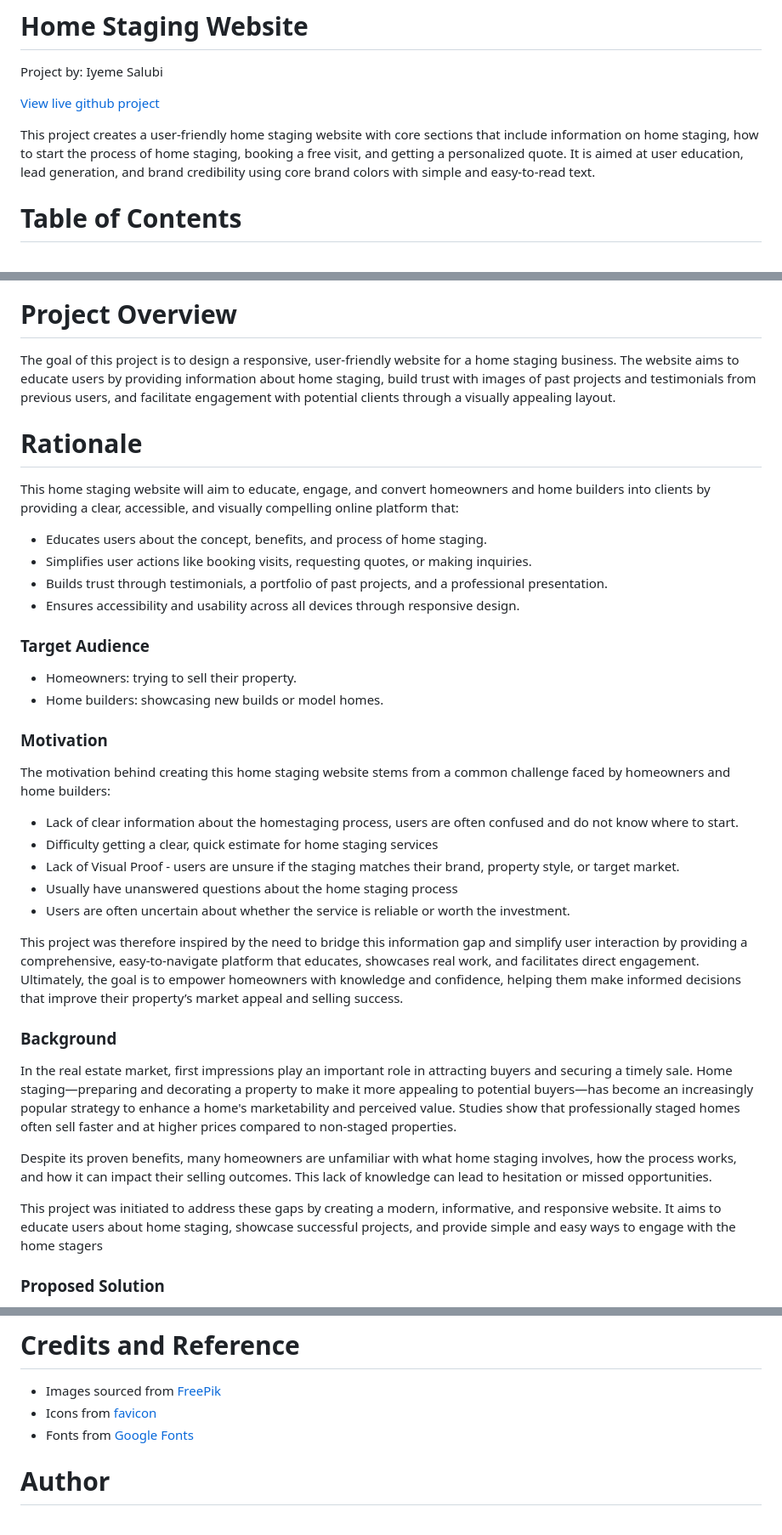
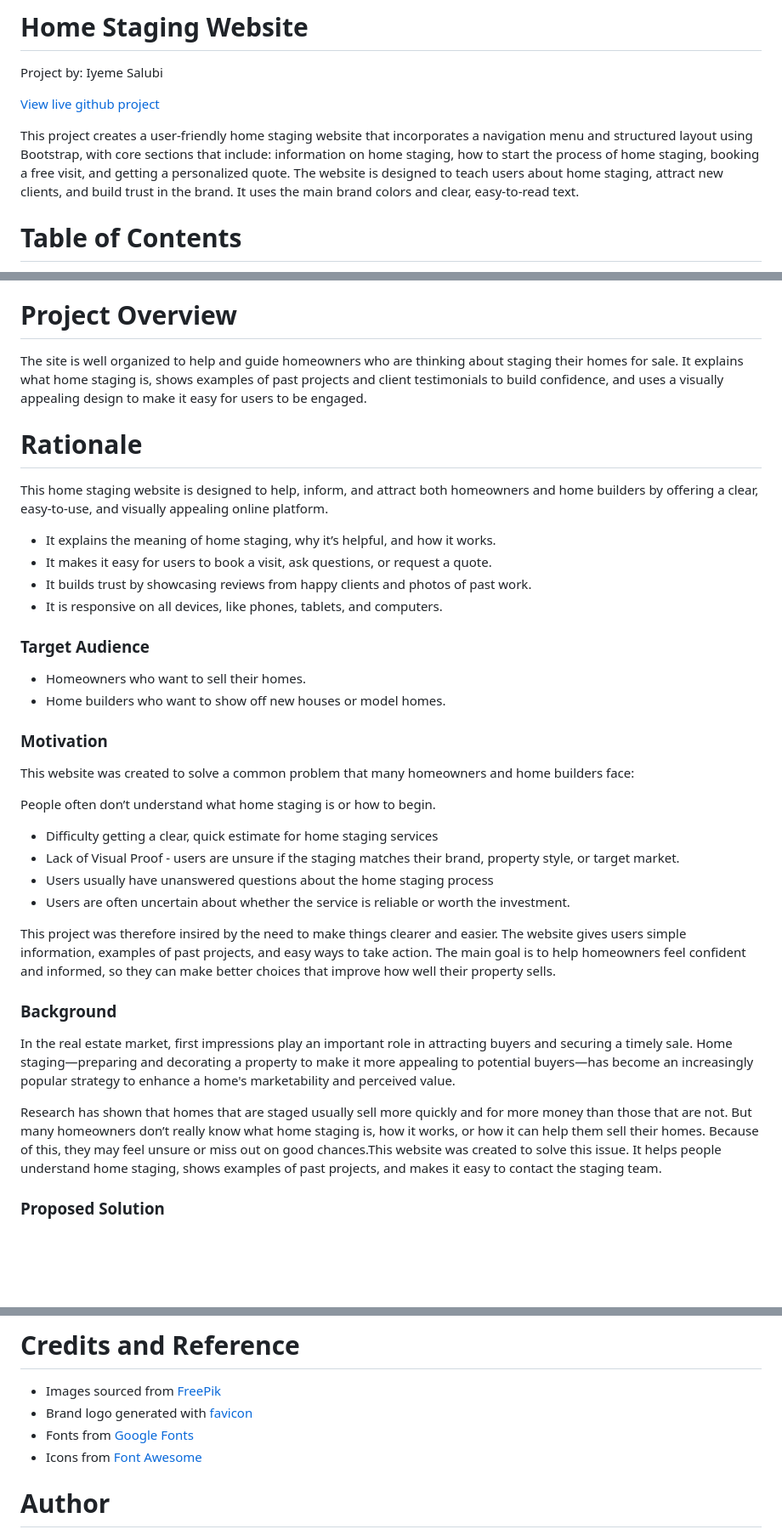
Before and after one commit to iyeme-dev/home-staging, a Markdown page: README.md, 3 parts joined by grey strips. Shown: that part at 85% size. Drawn GitHub-style; blank space fills up the shorter version.

```diff
--- a/README.md
+++ b/README.md
@@ -4,7 +4,7 @@ Project by: Iyeme Salubi
 
 [View live github project](https://iyeme-dev.github.io/home-staging/)
 
-This project creates a user-friendly home staging website with core sections that include information on home staging, how to start the process of home staging, booking a free visit, and getting a personalized quote. It is aimed at user education, lead generation, and brand credibility using core brand colors with simple and easy-to-read text.
+This project creates a user-friendly home staging website that incorporates a navigation menu and structured layout using Bootstrap, with core sections that include: information on home staging, how to start the process of home staging, booking a free visit, and getting a personalized quote.  The website is designed to teach users about home staging, attract new clients, and build trust in the brand. It uses the main brand colors and clear, easy-to-read text.
 
 # Table of Contents
 
@@ -33,37 +33,36 @@ This project creates a user-friendly home staging website with core sections tha
 11. [Author](author)
 
 # Project Overview
-The goal of this project is to design a responsive, user-friendly website for a home staging business. The website aims to educate users by providing information about home staging, build trust with images of past projects and testimonials from previous users, and facilitate engagement with potential clients through a visually appealing layout.
+The site is well organized to help and guide homeowners who are thinking about staging their homes for sale. It explains what home staging is, shows examples of past projects and client testimonials to build confidence, and uses a  visually appealing design to make it easy for users to be engaged.
 
 # Rationale
-This home staging website will aim to educate, engage, and convert homeowners and home builders into clients by providing a clear, accessible, and visually compelling online platform that:
+This home staging website is designed to help, inform, and attract both homeowners and home builders by offering a clear, easy-to-use, and visually appealing online platform.
 
-- Educates users about the concept, benefits, and process of home staging.
-- Simplifies user actions like booking visits, requesting quotes, or making inquiries.
-- Builds trust through testimonials, a portfolio of past projects, and a professional presentation.
-- Ensures accessibility and usability across all devices through responsive design.
+- It explains the meaning of home staging, why it’s helpful, and how it works.
+- It makes it easy for users to book a visit, ask questions, or request a quote.
+- It builds trust by showcasing reviews from happy clients and photos of past work.
+- It is responsive on all devices, like phones, tablets, and computers.
 
 ### Target Audience
-- Homeowners: trying to sell their property.
-- Home builders: showcasing new builds or model homes.
+- Homeowners who want to sell their homes.
+- Home builders who want to show off new houses or model homes.
 
 ### Motivation
-The motivation behind creating this home staging website stems from a common challenge faced by homeowners and home builders:
-- Lack of clear information about the homestaging process, users are often confused and do not know where to start.
+This website was created to solve a common problem that many homeowners and home builders face:
+
+People often don’t understand what home staging is or how to begin.
 - Difficulty getting a clear, quick estimate for home staging services
 - Lack of Visual Proof - users are unsure if the staging matches their brand, property style, or target market.
-- Usually have unanswered questions about the home staging process
+- Users usually have unanswered questions about the home staging process
 - Users are often uncertain about whether the service is reliable or worth the investment.
 
-This project was therefore inspired by the need to bridge this information gap and simplify user interaction by providing a comprehensive, easy-to-navigate platform that educates, showcases real work, and facilitates direct engagement.
-Ultimately, the goal is to empower homeowners with knowledge and confidence, helping them make informed decisions that improve their property’s market appeal and selling success.
+This project was therefore insired by the need to make things clearer and easier. The website gives users simple information, examples of past projects, and easy ways to take action.
+The main goal is to help homeowners feel confident and informed, so they can make better choices that improve how well their property sells.
 
 ### Background
-In the real estate market, first impressions play an important role in attracting buyers and securing a timely sale. Home staging—preparing and decorating a property to make it more appealing to potential buyers—has become an increasingly popular strategy to enhance a home's marketability and perceived value. Studies show that professionally staged homes often sell faster and at higher prices compared to non-staged properties.
+In the real estate market, first impressions play an important role in attracting buyers and securing a timely sale. Home staging—preparing and decorating a property to make it more appealing to potential buyers—has become an increasingly popular strategy to enhance a home's marketability and perceived value.
 
-Despite its proven benefits, many homeowners are unfamiliar with what home staging involves, how the process works, and how it can impact their selling outcomes. This lack of knowledge can lead to hesitation or missed opportunities.
-
-This project was initiated to address these gaps by creating a modern, informative, and responsive website. It aims to educate users about home staging, showcase successful projects, and provide simple and easy ways to engage with the home stagers
+Research has shown that homes that are staged usually sell more quickly and for more money than those that are not. But many homeowners don’t really know what home staging is, how it works, or how it can help them sell their homes. Because of this, they may feel unsure or miss out on good chances.This website was created to solve this issue. It helps people understand home staging, shows examples of past projects, and makes it easy to contact the staging team.
 
 ### Proposed Solution
 To address the challenges faced by homeowners and property sellers, this project offers a responsive, modern, and user-focused home staging website designed with clarity, accessibility, and functionality at its core.
@@ -322,8 +321,9 @@ GitHub Pages was used to deploy the website live at: https://iyeme-dev.github.io
 
 # Credits and Reference
 - Images sourced from [FreePik](https://freepik.com/)
-- Icons from [favicon](https://favicon.io/)
+- Brand logo generated with [favicon](https://favicon.io/)
 - Fonts from [Google Fonts](https://fonts.google.com/)
+- Icons from [Font Awesome](https://fontawesome.com/)
 
 # Author
 Iyeme Salubi
```
